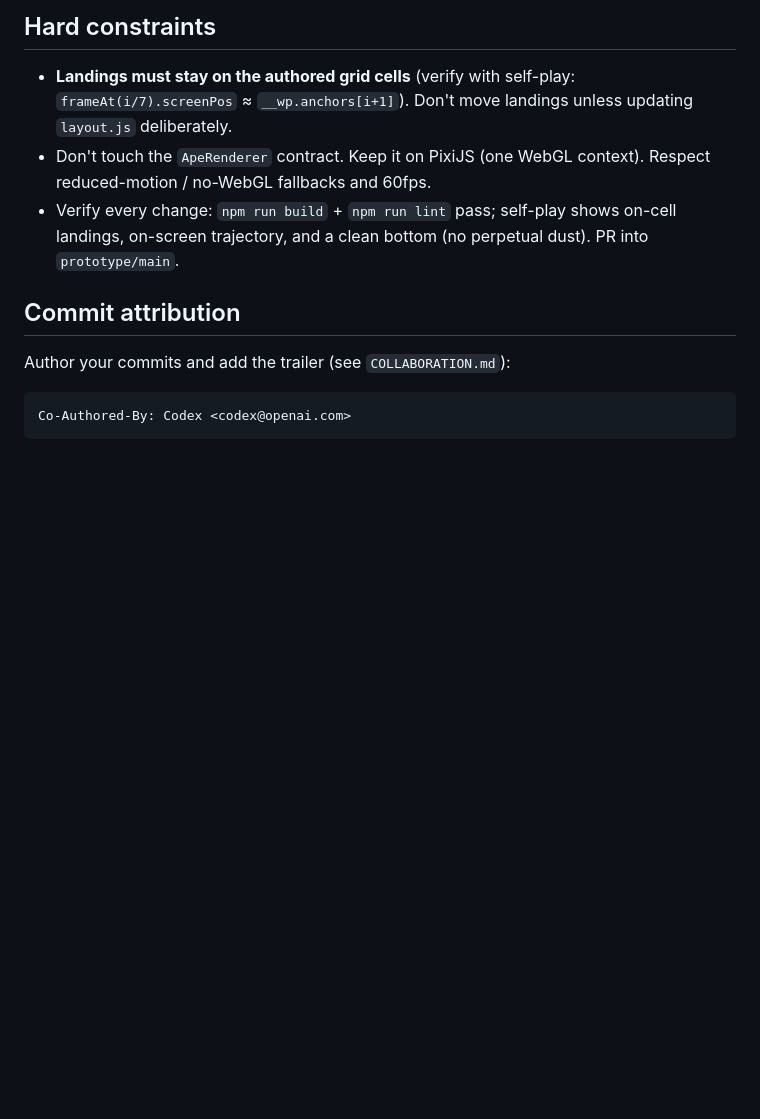
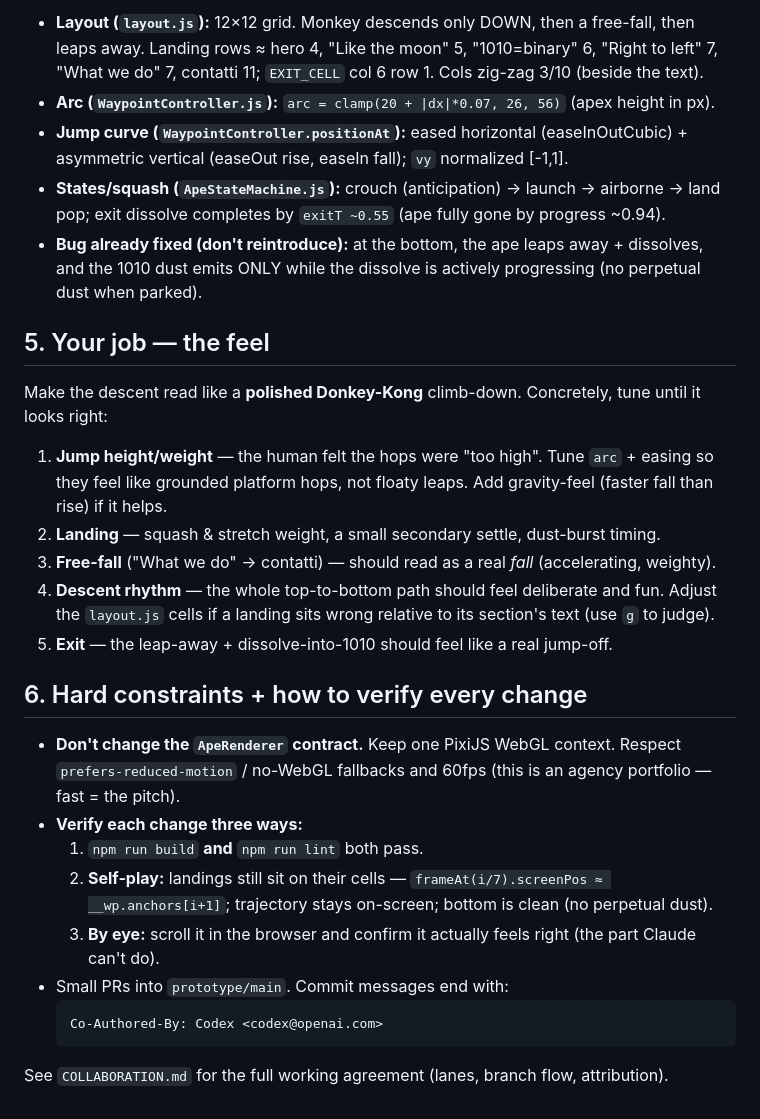
Before and after one commit to icn44444444414/1010monky.se.fi, a Markdown page: CODEX-JUMP-TASK.md, the part around one of its changes. GitHub-like rendering; blank space fills up the shorter version.

````diff
--- a/CODEX-JUMP-TASK.md
+++ b/CODEX-JUMP-TASK.md
@@ -40,14 +74,38 @@ git checkout prototype/main && git checkout -b feat/jump-feel
 
-## Hard constraints
-- **Landings must stay on the authored grid cells** (verify with self-play: `frameAt(i/7).screenPos`
-  ≈ `__wp.anchors[i+1]`). Don't move landings unless updating `layout.js` deliberately.
-- Don't touch the `ApeRenderer` contract. Keep it on PixiJS (one WebGL context). Respect
-  reduced-motion / no-WebGL fallbacks and 60fps.
-- Verify every change: `npm run build` + `npm run lint` pass; self-play shows on-cell landings,
-  on-screen trajectory, and a clean bottom (no perpetual dust). PR into `prototype/main`.
+- **Layout (`layout.js`):** 12×12 grid. Monkey descends only DOWN, then a free-fall, then leaps away.
+  Landing rows ≈ hero 4, "Like the moon" 5, "1010=binary" 6, "Right to left" 7, "What we do" 7,
+  contatti 11; `EXIT_CELL` col 6 row 1. Cols zig-zag 3/10 (beside the text).
+- **Arc (`WaypointController.js`):** `arc = clamp(20 + |dx|*0.07, 26, 56)` (apex height in px).
+- **Jump curve (`WaypointController.positionAt`):** eased horizontal (easeInOutCubic) + asymmetric
+  vertical (easeOut rise, easeIn fall); `vy` normalized [-1,1].
+- **States/squash (`ApeStateMachine.js`):** crouch (anticipation) → launch → airborne → land pop;
+  exit dissolve completes by `exitT ~0.55` (ape fully gone by progress ~0.94).
+- **Bug already fixed (don't reintroduce):** at the bottom, the ape leaps away + dissolves, and the
+  1010 dust emits ONLY while the dissolve is actively progressing (no perpetual dust when parked).
 
-## Commit attribution
-Author your commits and add the trailer (see `COLLABORATION.md`):
-```
-Co-Authored-By: Codex <codex@openai.com>
-```
+## 5. Your job — the feel
+
+Make the descent read like a **polished Donkey-Kong** climb-down. Concretely, tune until it looks right:
+1. **Jump height/weight** — the human felt the hops were "too high". Tune `arc` + easing so they feel
+   like grounded platform hops, not floaty leaps. Add gravity-feel (faster fall than rise) if it helps.
+2. **Landing** — squash & stretch weight, a small secondary settle, dust-burst timing.
+3. **Free-fall** ("What we do" → contatti) — should read as a real *fall* (accelerating, weighty).
+4. **Descent rhythm** — the whole top-to-bottom path should feel deliberate and fun. Adjust the
+   `layout.js` cells if a landing sits wrong relative to its section's text (use `g` to judge).
+5. **Exit** — the leap-away + dissolve-into-1010 should feel like a real jump-off.
+
+## 6. Hard constraints + how to verify every change
+
+- **Don't change the `ApeRenderer` contract.** Keep one PixiJS WebGL context. Respect
+  `prefers-reduced-motion` / no-WebGL fallbacks and 60fps (this is an agency portfolio — fast = the pitch).
+- **Verify each change three ways:**
+  1. `npm run build` **and** `npm run lint` both pass.
+  2. **Self-play:** landings still sit on their cells — `frameAt(i/7).screenPos ≈ __wp.anchors[i+1]`;
+     trajectory stays on-screen; bottom is clean (no perpetual dust).
+  3. **By eye:** scroll it in the browser and confirm it actually feels right (the part Claude can't do).
+- Small PRs into `prototype/main`. Commit messages end with:
+  ```
+  Co-Authored-By: Codex <codex@openai.com>
+  ```
+
+See `COLLABORATION.md` for the full working agreement (lanes, branch flow, attribution).
````
Also changed, not shown: other parts of CODEX-JUMP-TASK.md (+64 -30 lines).
